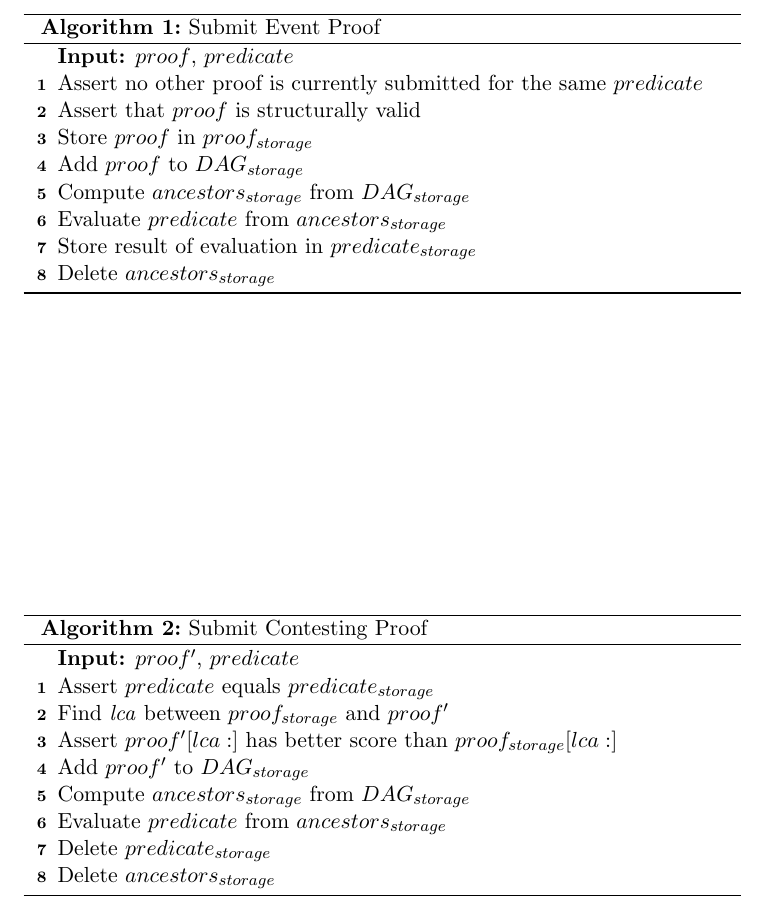
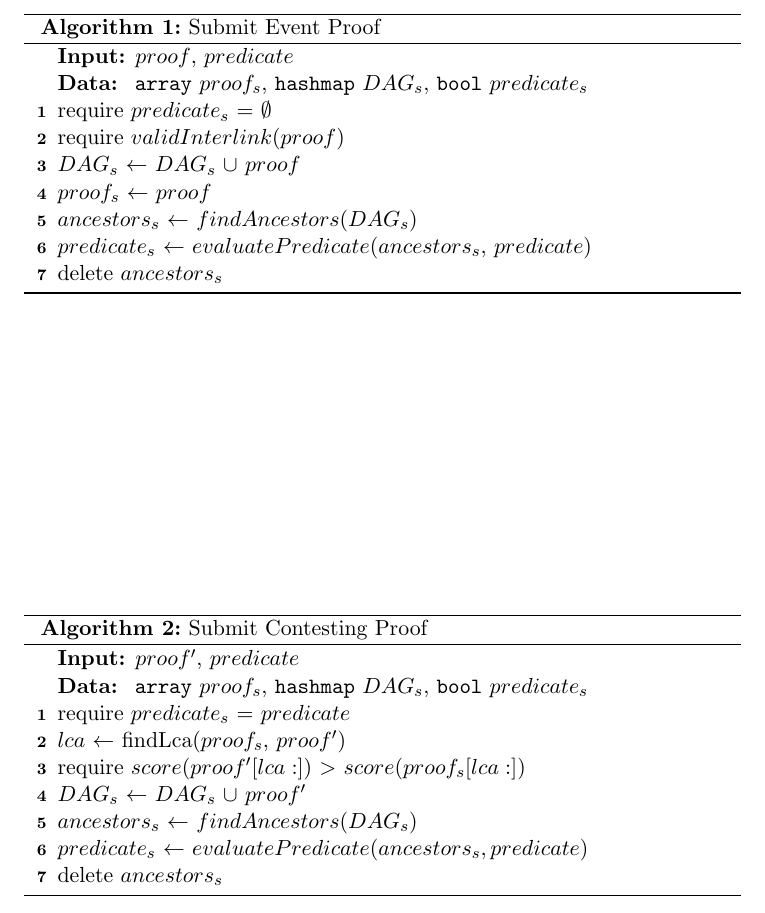
Before and after one commit to sdaveas/nipopow-verifier, a LaTeX thesis (thesis/thesis.tex, which reads thesis/chapters/3_implementation.tex): part of page 11 of 13, cut so that both start at the same text. Compiled offline with pdfLaTeX.

Commit message:
Make algorithms more algorithmic
By algorithmically alorithmizing them

```diff
--- a/thesis/chapters/3_implementation.tex
+++ b/thesis/chapters/3_implementation.tex
@@ -240,30 +240,40 @@ memory is also considered a storage operation
 
 \begin{algorithm}
     \caption{Submit Event Proof}
+    \label{algo:submit_old}
     \KwIn{$proof$, $predicate$}
-    \label{algo:submit_old}
-    Assert no other proof is currently submitted for the same $predicate$\\
-    Assert that $proof$ is structurally valid\\
-    Store $proof$ in $proof_{storage}$\\
-    Add $proof$ to $DAG_{storage}$\\
-    Compute $ancestors_{storage}$ from $DAG_{storage}$\\
-    Evaluate $predicate$ from $ancestors_{storage}$\\
-    Store result of evaluation in $predicate_{storage}$\\
-    Delete $ancestors_{storage}$\\
+    \KwData{
+        \texttt{array} $proof_{s}$,
+        \texttt{hashmap} $DAG_{s}$,
+        \texttt{bool} $predicate_{s}$
+    }
+    require $predicate_{s}$ $=$ $\emptyset$ \\
+    require $validInterlink(proof$) \\
+    $DAG_{s}$ $\leftarrow$ $DAG_{s}$ $\cup$ $proof$\\
+    $proof_{s}$ $\leftarrow$ $proof$\\
+    $ancestors_{s}$ $\leftarrow$ $findAncestors(DAG_{s}$)\\
+    $predicate_{s}$ $\leftarrow$ $evaluatePredicate(ancestors_{s}$,
+    $predicate$)\\
+    delete $ancestors_{s}$\\
 \end{algorithm}
 
 \begin{algorithm}
     \caption{Submit Contesting Proof}
+    \label{algo:contest_old}
     \KwIn{$proof'$, $predicate$}
-    \label{algo:contest_old}
-    Assert $predicate$ equals $predicate_{storage}$  \\
-    Find \textit{lca} between $proof_{storage}$ and $proof'$\\
-    Assert $proof’[lca:]$ has better score than $proof_{storage}[lca:]$ \\
-    Add $proof’$ to $DAG_{storage}$\\
-    Compute $ancestors_{storage}$ from $DAG_{storage}$\\
-    Evaluate $predicate$ from $ancestors_{storage}$\\
-    Delete $predicate_{storage}$\\
-    Delete $ancestors_{storage}$\\
+    \KwData{
+        \texttt{array} $proof_{s}$,
+        \texttt{hashmap} $DAG_{s}$,
+        \texttt{bool} $predicate_{s}$
+    }
+    require $predicate_{s}$ = $predicate$\\
+    $lca$ $\leftarrow$ findLca($proof_{s}$, $proof'$)\\
+    require $score(proof’[lca:])$ $>$ $score(proof_{s}[lca:])$ \\
+    $DAG_{s}$ $\leftarrow$ $DAG_{s}$ $\cup$ $proof'$\\
+    $ancestors_{s}$ $\leftarrow$ $findAncestors(DAG_{s})$\\
+    $predicate_{s}$ $\leftarrow$ $evaluatePredicate(ancestors_{s},
+    predicate)$\\
+    delete $ancestors_{s}$\\
 \end{algorithm}
 
 \subsection{Targeting vulnerabilities and costly functionalities}
```
